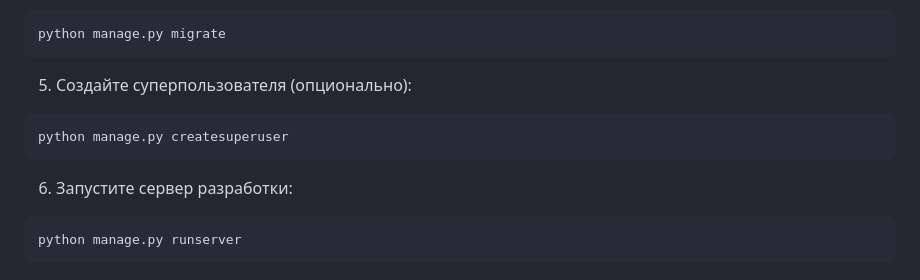
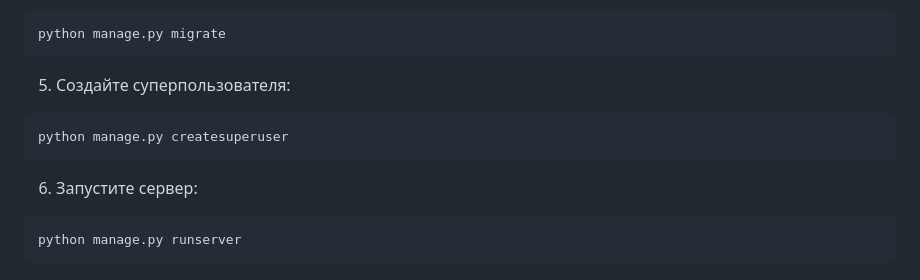
Before and after one commit to PolinaRym/server_feedback, a Markdown page: README.md, the part around the change printed below. Rendered like a GitHub page.

````diff
--- a/README.md
+++ b/README.md
@@ -35,12 +46,12 @@ pip install -r requirements.txt
 python manage.py migrate
 ```
 
-5. Создайте суперпользователя (опционально):
+5. Создайте суперпользователя:
 ```bash
 python manage.py createsuperuser
 ```
 
-6. Запустите сервер разработки:
+6. Запустите сервер:
 ```bash
 python manage.py runserver
 ```
````
Also changed, not shown: other parts of README.md (+11 -0 lines), screenshots/feedback_form.png (added), screenshots/main_page.png (added), screenshots/success_page.png (added).
